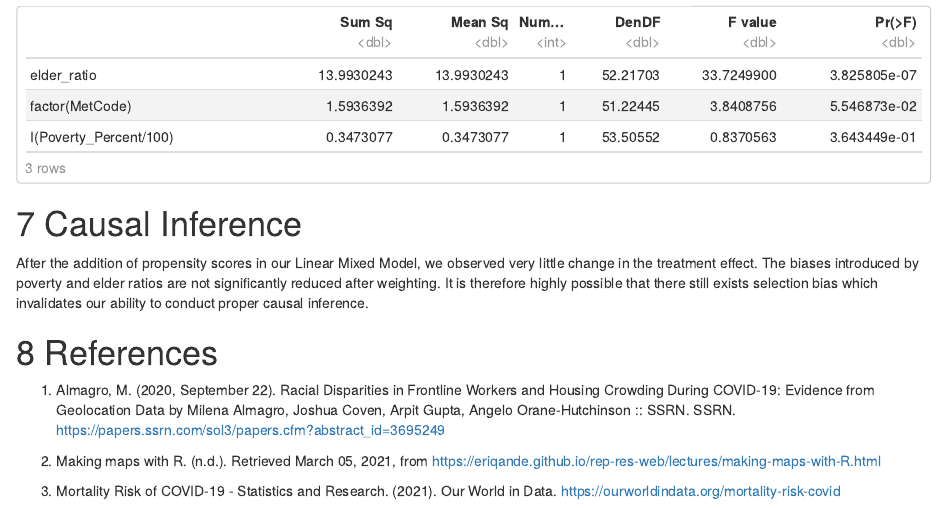
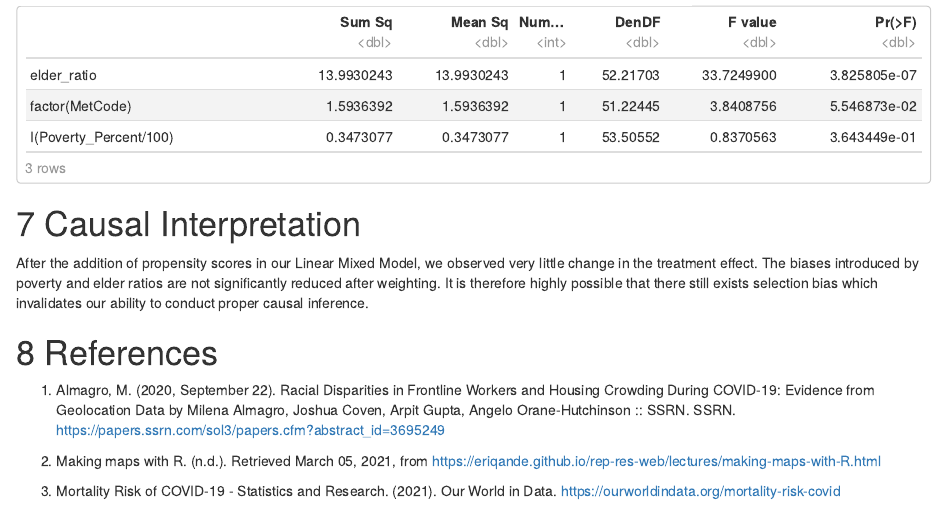
Before and after one commit to annabsta141b/Covid-Infection-and-PopDensity, an R Markdown document (Report.Rmd): the page in a window 1100 px wide, from 12140 px down. Rendered offline with R 4.5, knitr and Pandoc, with nearby package versions; some code elsewhere in the file could not run offline.

Commit message:
Rename causal interpretation

````diff
--- a/Report.Rmd
+++ b/Report.Rmd
@@ -499,11 +499,7 @@ qqline(resid(model_new7))
 anova(model_new7)
 ```
 
-
-
-
-
-# Causal Inference
+# Causal Interpretation
 
 After the addition of propensity scores in our Linear Mixed Model, we observed very little change in the treatment effect. The biases introduced by poverty and elder ratios are not significantly reduced after weighting. It is therefore highly possible that there still exists selection bias which invalidates our ability to conduct proper causal inference.
 
````
